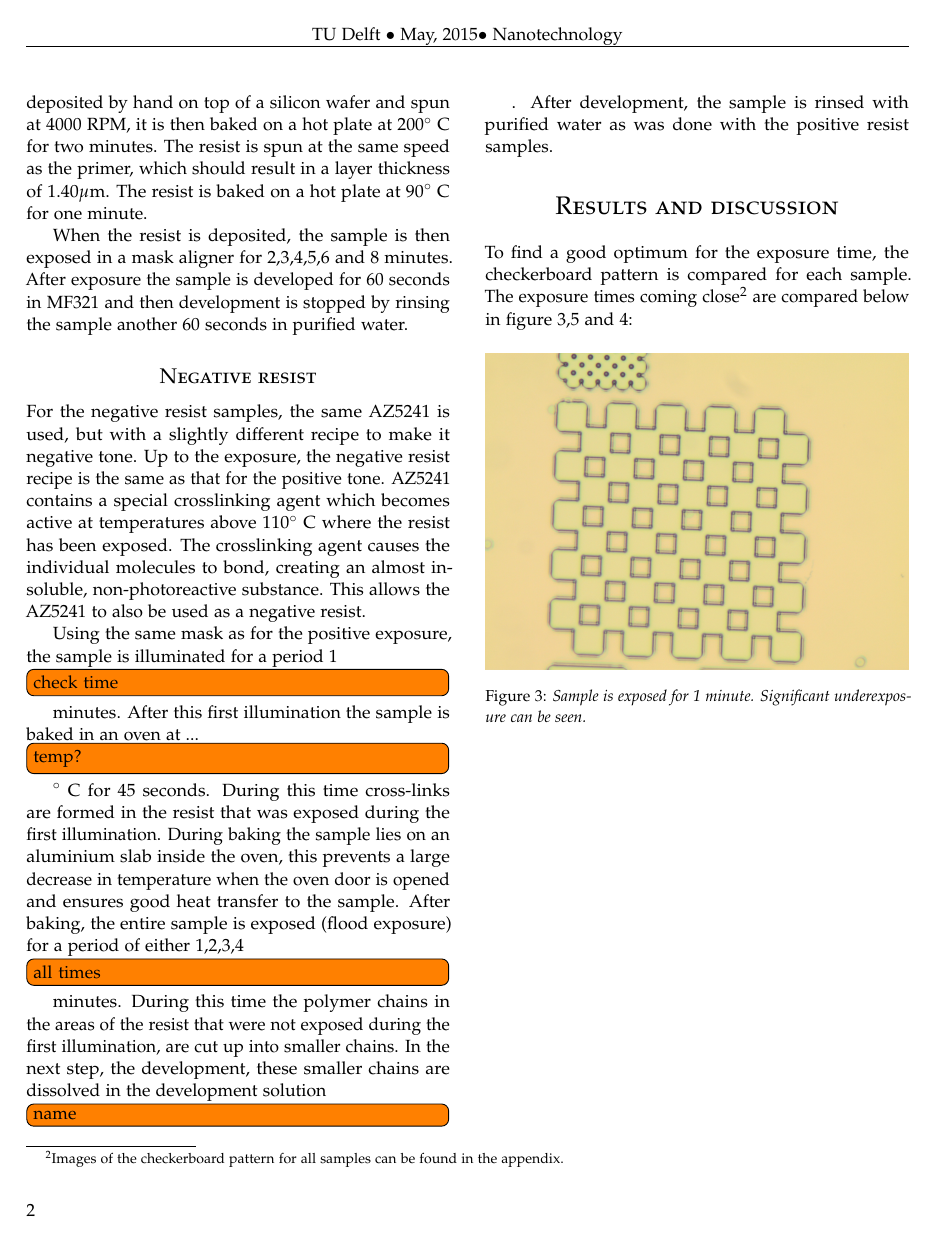
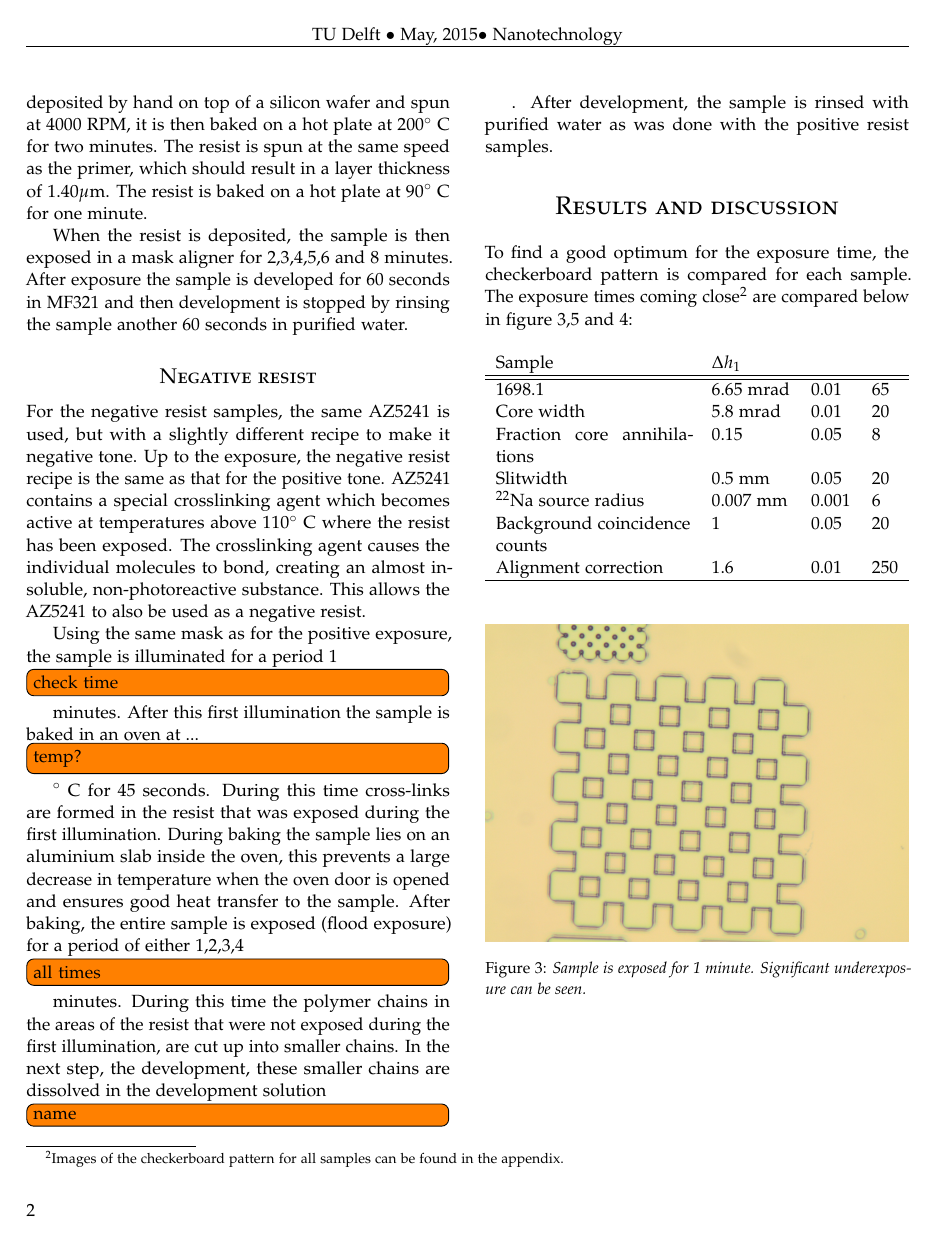
Before and after one commit to danielbouman/nanotechnology-lab-report, a LaTeX paper (main.tex, which reads results.tex): page 2 of 14. Compiled offline with pdfLaTeX.

Commit message:
Updates from ShareLaTeX

```diff
--- a/results.tex
+++ b/results.tex
@@ -2,7 +2,18 @@
 \section*{Results and discussion}
 To find a good optimum for the exposure time, the checkerboard pattern is compared for each sample. The exposure times coming close\footnote{Images of the checkerboard pattern for all samples can be found in the appendix.} are compared below in figure \ref{fig:b3d1},\ref{fig:b3a1} and \ref{fig:b3e1}:
 
-
+\begin{table}[H]
+    \begin{tabularx}{\linewidth}{X l l l}
+    Sample & $\Delta h_1$ \\ \hline\hline
+    1698.1  & 6.65~mrad & 0.01 & 65\\
+    Core width & 5.8~mrad & 0.01 & 20\\
+    Fraction core annihilations & 0.15 & 0.05 & 8 \\
+    Slitwidth& 0.5~mm & 0.05 & 20 \\
+    $^{22}$Na source radius & 0.007~mm & 0.001 & 6 \\
+    Background coincidence counts & 1 & 0.05 & 20\\
+    Alignment correction & 1.6 & 0.01 & 250 \\ \hline
+    \end{tabularx}
+\end{table}
 
 \begin{figure}[H]
 	\centering
```
